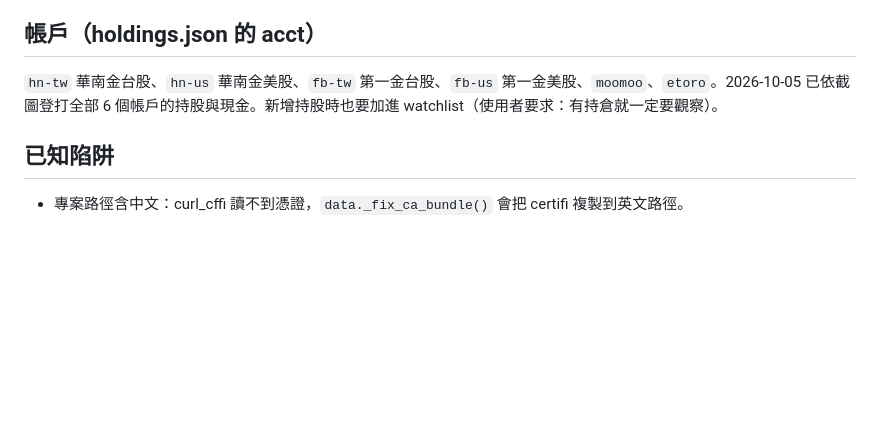
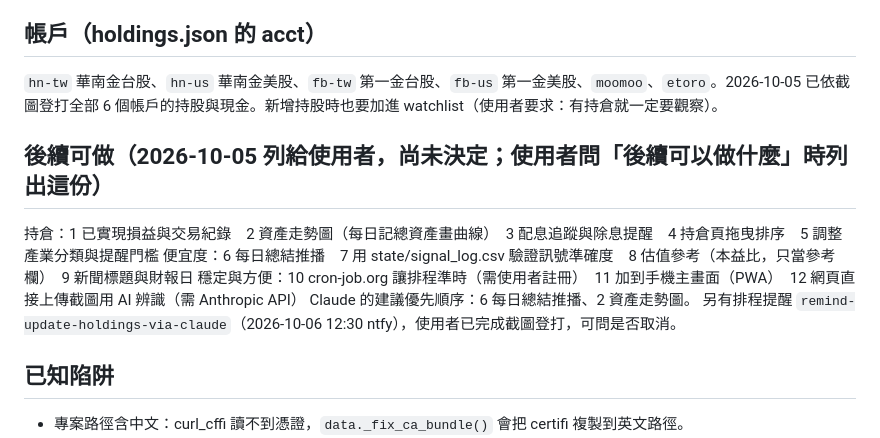
Before and after one commit to BeckWang888/cheap-dashboard, a Markdown page: CLAUDE.md, the part around the change. GitHub-like rendering; blank space fills up the shorter version.

Commit message:
CLAUDE.md：加入後續可做清單
Co-Authored-By: Claude Opus 5.5 <noreply@anthropic.com>

```diff
--- a/CLAUDE.md
+++ b/CLAUDE.md
@@ -37,6 +37,13 @@
 ## 帳戶（holdings.json 的 acct）
 `hn-tw` 華南金台股、`hn-us` 華南金美股、`fb-tw` 第一金台股、`fb-us` 第一金美股、`moomoo`、`etoro`。2026-10-05 已依截圖登打全部 6 個帳戶的持股與現金。新增持股時也要加進 watchlist（使用者要求：有持倉就一定要觀察）。
 
+## 後續可做（2026-10-05 列給使用者，尚未決定；使用者問「後續可以做什麼」時列出這份）
+持倉：1 已實現損益與交易紀錄　2 資產走勢圖（每日記總資產畫曲線）　3 配息追蹤與除息提醒　4 持倉頁拖曳排序　5 調整產業分類與提醒門檻
+便宜度：6 每日總結推播　7 用 state/signal_log.csv 驗證訊號準確度　8 估值參考（本益比，只當參考欄）　9 新聞標題與財報日
+穩定與方便：10 cron-job.org 讓排程準時（需使用者註冊）　11 加到手機主畫面（PWA）　12 網頁直接上傳截圖用 AI 辨識（需 Anthropic API）
+Claude 的建議優先順序：6 每日總結推播、2 資產走勢圖。
+另有排程提醒 `remind-update-holdings-via-claude`（2026-10-06 12:30 ntfy），使用者已完成截圖登打，可問是否取消。
+
 ## 已知陷阱
 - 專案路徑含中文：curl_cffi 讀不到憑證，`data._fix_ca_bundle()` 會把 certifi 複製到英文路徑。
 - Git 在 Windows 會轉 CRLF；已設 `core.autocrlf false`。用 python 改檔時寫入 `newline="\n"`；bash heredoc 遇長中文內容容易壞，改用 Write 工具寫暫存檔。
```
